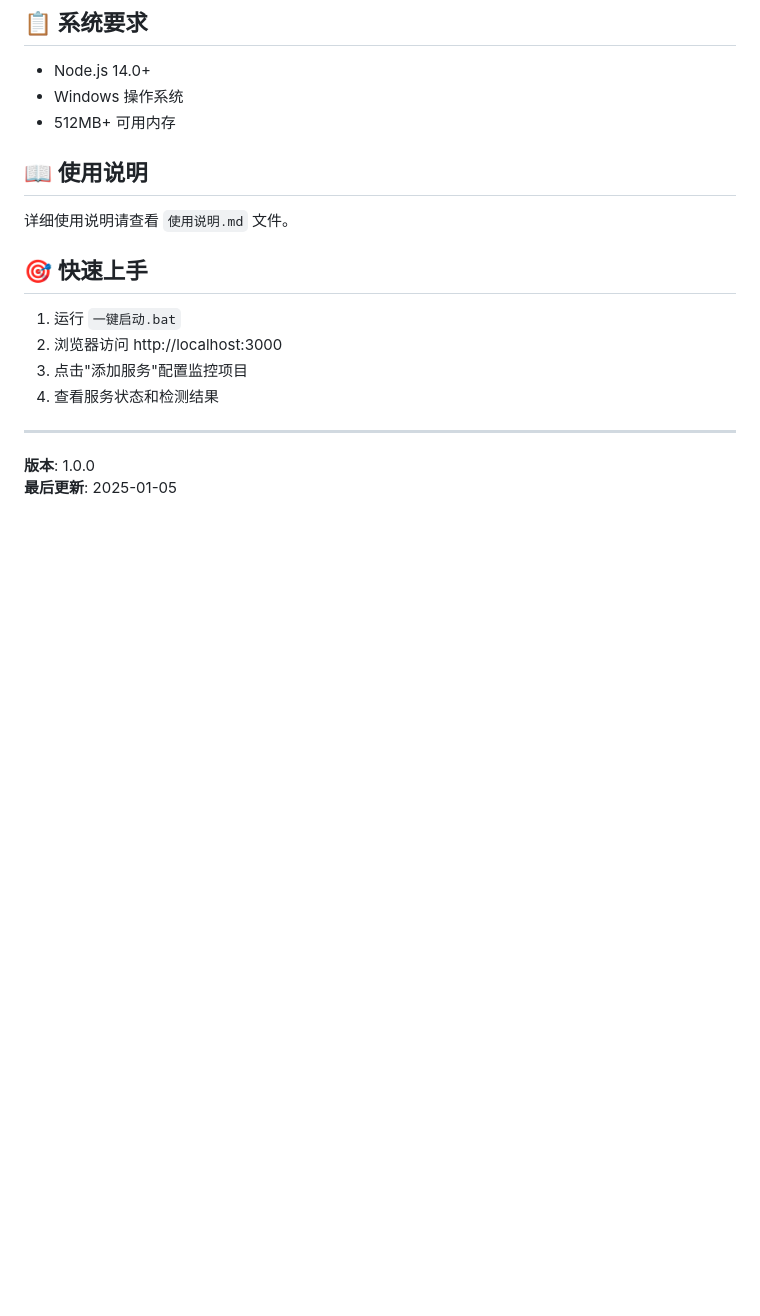
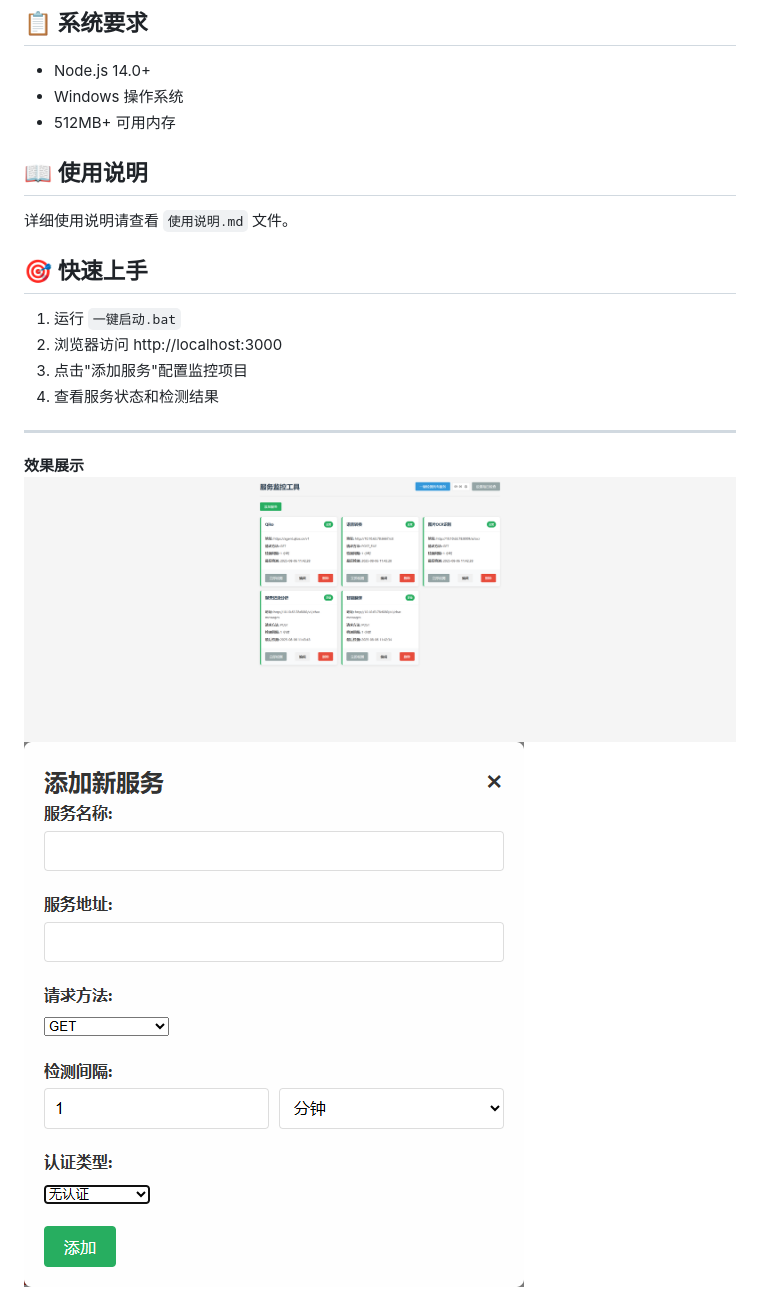
Before and after one commit to xmcaicaizi/monitor_tool, a Markdown page: README.md, the part around the change. GitHub-like rendering; pictures changed too: image/image.png (added), image/添加服务.png (added); blank space fills up the shorter version.

Commit message:
add image and update readme

```diff
--- a/README.md
+++ b/README.md
@@ -48,5 +48,6 @@ npm start    # 启动服务
 
 ---
 
-**版本**: 1.0.0
-**最后更新**: 2025-01-05
+**效果展示**
+![主页](image/image.png)
+![添加服务](image/添加服务.png)
```
